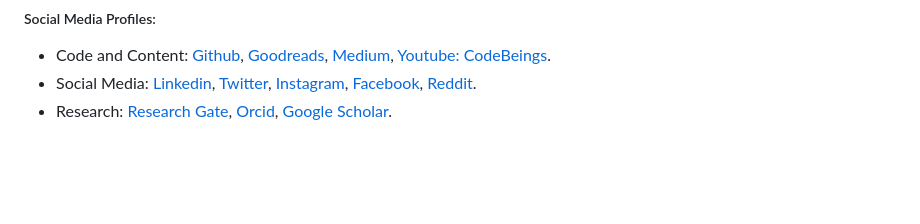
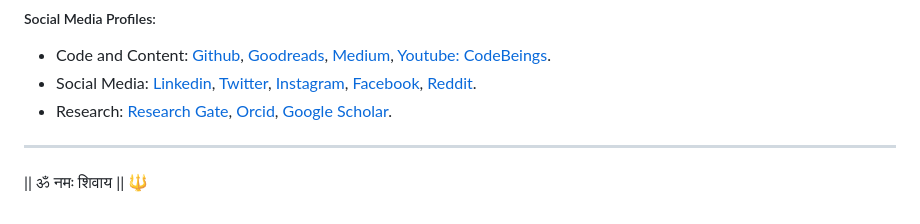
Before and after one commit to mr-ravin/mr-ravin.github.io, a Markdown page: README.md, the part around the change. Drawn GitHub-style; blank space fills up the shorter version.

Commit message:
|| ॐ नमः शिवाय || 🔱

```diff
--- a/README.md
+++ b/README.md
@@ -76,3 +76,7 @@ All these experiences have given him a broader view of life, and help understand
 - Code and Content: [Github](http://github.com/mr-ravin), [Goodreads](https://www.goodreads.com/ravinkumar21), [Medium](https://medium.com/@ch.ravinkumar), [Youtube: CodeBeings](https://www.youtube.com/@CodeBeings).
 - Social Media: [Linkedin](https://www.linkedin.com/in/ravinkumar21), [Twitter](https://twitter.com/Mr_RavinKumar), [Instagram](https://www.instagram.com/ch.ravinkumar), [Facebook](https://www.facebook.com/ravinkumar21), [Reddit](https://www.reddit.com/user/TheMatrixGods).
 - Research: [Research Gate](https://www.researchgate.net/profile/Ravin-Kumar), [Orcid](https://orcid.org/0000-0002-3416-2679), [Google Scholar](https://scholar.google.co.in/citations?user=cNAbJxcAAAAJ).
+
+----
+
+|| ॐ नमः शिवाय || 🔱
```
